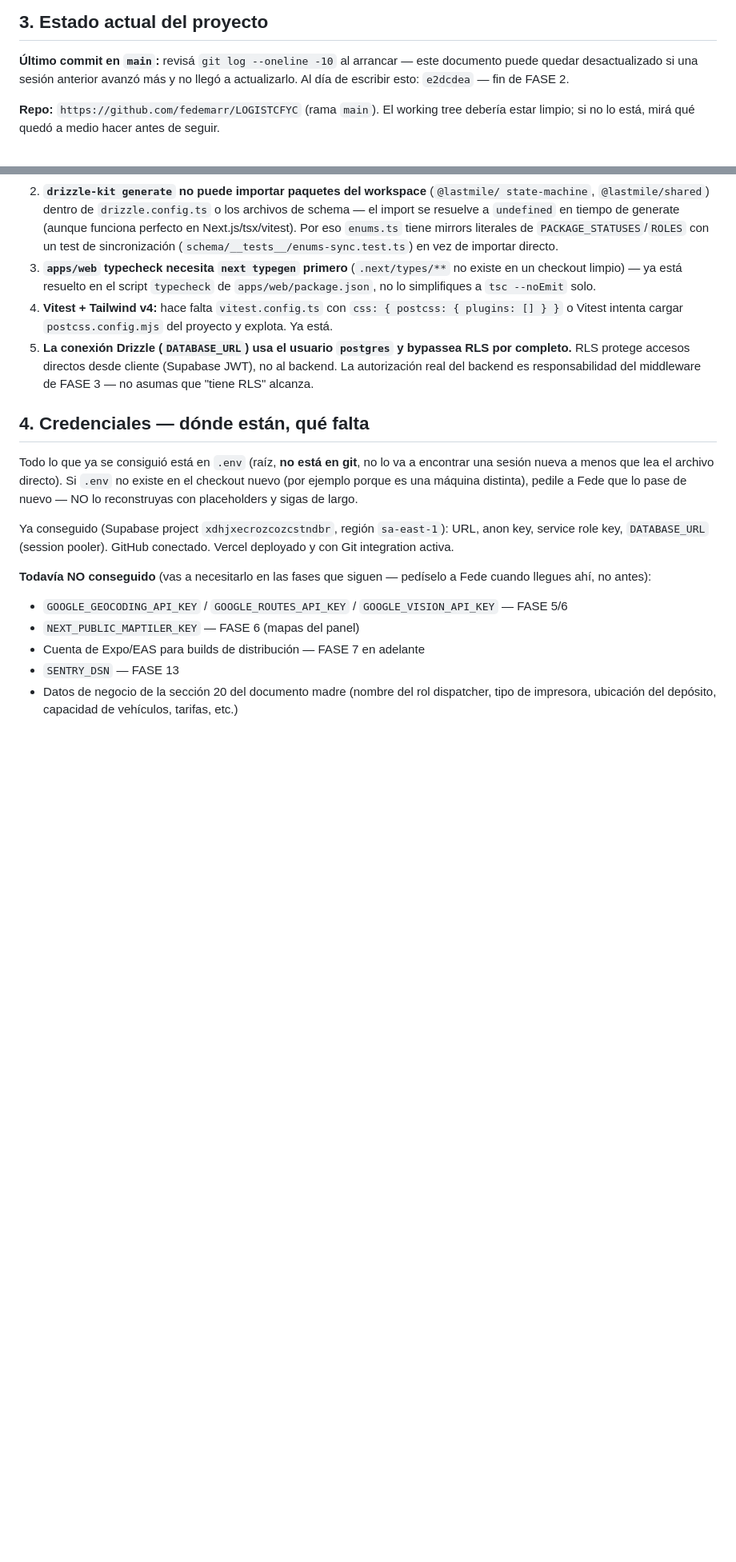
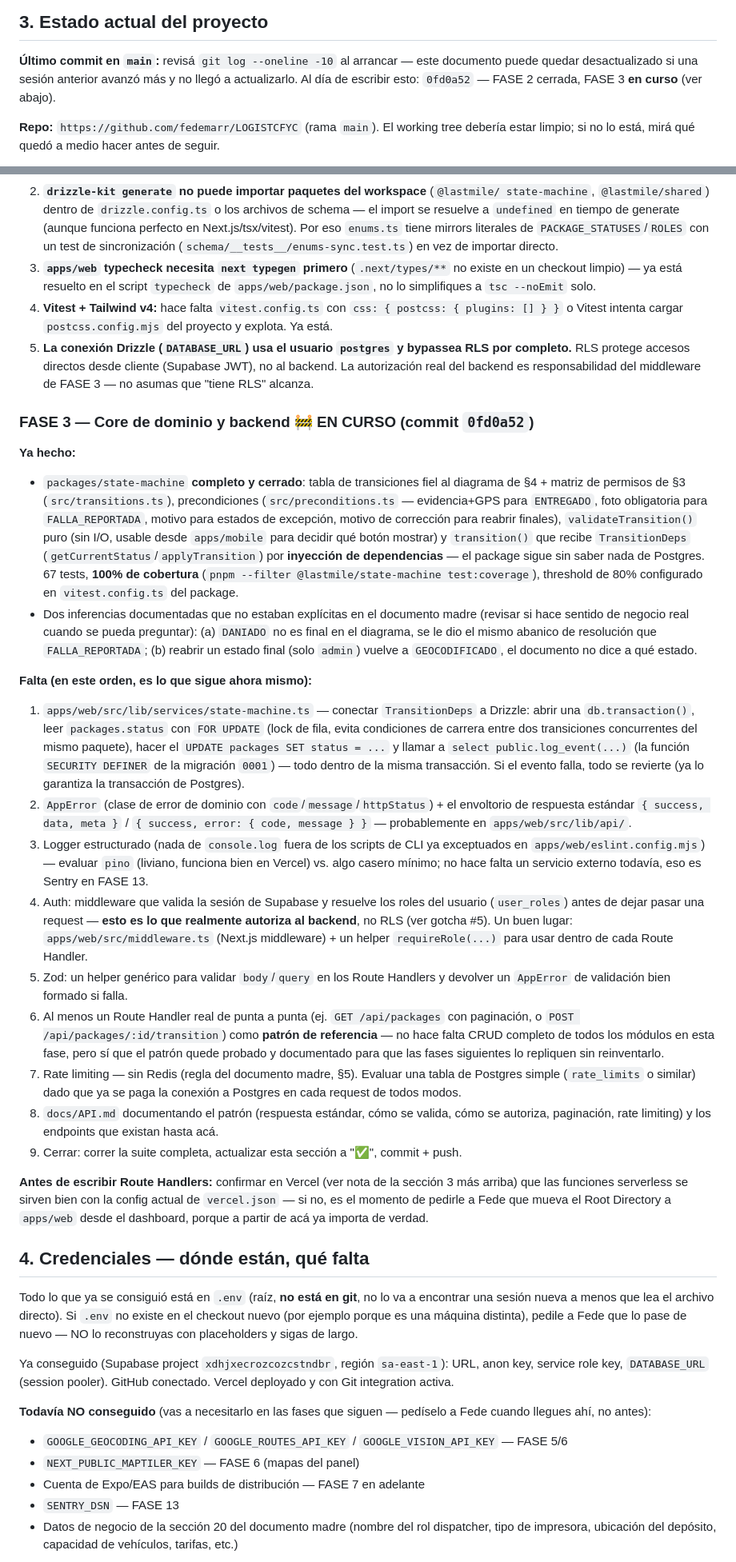
Before and after one commit to fedemarr/LOGISTCFYC, a Markdown page: PROMPT-CONTINUACION.md, 2 parts joined by grey strips. Shown at 80% size. GitHub-like rendering; blank space fills up the shorter version.

Commit message:
docs: actualizar estado de fase 3 y agregar prompt acotado para opencode

```diff
--- a/PROMPT-CONTINUACION.md
+++ b/PROMPT-CONTINUACION.md
@@ -49,7 +49,7 @@ autorización:
 
 **Último commit en `main`:** revisá `git log --oneline -10` al arrancar — este documento
 puede quedar desactualizado si una sesión anterior avanzó más y no llegó a actualizarlo.
-Al día de escribir esto: `e2dcdea` — fin de FASE 2.
+Al día de escribir esto: `0fd0a52` — FASE 2 cerrada, FASE 3 **en curso** (ver abajo).
 
 **Repo:** `https://github.com/fedemarr/LOGISTCFYC` (rama `main`). El working tree debería
 estar limpio; si no lo está, mirá qué quedó a medio hacer antes de seguir.
@@ -114,6 +114,60 @@ state-machine`, `@lastmile/shared`) dentro de `drizzle.config.ts` o los archivos
    completo.** RLS protege accesos directos desde cliente (Supabase JWT), no al backend. La
    autorización real del backend es responsabilidad del middleware de FASE 3 — no asumas
    que "tiene RLS" alcanza.
+
+### FASE 3 — Core de dominio y backend 🚧 EN CURSO (commit `0fd0a52`)
+
+**Ya hecho:**
+
+- `packages/state-machine` **completo y cerrado**: tabla de transiciones fiel al diagrama de
+  §4 + matriz de permisos de §3 (`src/transitions.ts`), precondiciones (`src/preconditions.ts`
+  — evidencia+GPS para `ENTREGADO`, foto obligatoria para `FALLA_REPORTADA`, motivo para
+  estados de excepción, motivo de corrección para reabrir finales), `validateTransition()`
+  puro (sin I/O, usable desde `apps/mobile` para decidir qué botón mostrar) y `transition()`
+  que recibe `TransitionDeps` (`getCurrentStatus`/`applyTransition`) por **inyección de
+  dependencias** — el package sigue sin saber nada de Postgres. 67 tests, **100% de
+  cobertura** (`pnpm --filter @lastmile/state-machine test:coverage`), threshold de 80%
+  configurado en `vitest.config.ts` del package.
+- Dos inferencias documentadas que no estaban explícitas en el documento madre (revisar si
+  hace sentido de negocio real cuando se pueda preguntar): (a) `DANIADO` no es final en el
+  diagrama, se le dio el mismo abanico de resolución que `FALLA_REPORTADA`; (b) reabrir un
+  estado final (solo `admin`) vuelve a `GEOCODIFICADO`, el documento no dice a qué estado.
+
+**Falta (en este orden, es lo que sigue ahora mismo):**
+
+1. `apps/web/src/lib/services/state-machine.ts` — conectar `TransitionDeps` a Drizzle: abrir
+   una `db.transaction()`, leer `packages.status` con `FOR UPDATE` (lock de fila, evita
+   condiciones de carrera entre dos transiciones concurrentes del mismo paquete), hacer el
+   `UPDATE packages SET status = ...` y llamar a `select public.log_event(...)` (la función
+   `SECURITY DEFINER` de la migración `0001`) — todo dentro de la misma transacción. Si el
+   evento falla, todo se revierte (ya lo garantiza la transacción de Postgres).
+2. `AppError` (clase de error de dominio con `code`/`message`/`httpStatus`) + el envoltorio
+   de respuesta estándar `{ success, data, meta }` / `{ success, error: { code, message } }`
+   — probablemente en `apps/web/src/lib/api/`.
+3. Logger estructurado (nada de `console.log` fuera de los scripts de CLI ya exceptuados en
+   `apps/web/eslint.config.mjs`) — evaluar `pino` (liviano, funciona bien en Vercel) vs. algo
+   casero mínimo; no hace falta un servicio externo todavía, eso es Sentry en FASE 13.
+4. Auth: middleware que valida la sesión de Supabase y resuelve los roles del usuario
+   (`user_roles`) antes de dejar pasar una request — **esto es lo que realmente autoriza al
+   backend**, no RLS (ver gotcha #5). Un buen lugar: `apps/web/src/middleware.ts` (Next.js
+   middleware) + un helper `requireRole(...)` para usar dentro de cada Route Handler.
+5. Zod: un helper genérico para validar `body`/`query` en los Route Handlers y devolver un
+   `AppError` de validación bien formado si falla.
+6. Al menos un Route Handler real de punta a punta (ej. `GET /api/packages` con paginación,
+   o `POST /api/packages/:id/transition`) como **patrón de referencia** — no hace falta
+   CRUD completo de todos los módulos en esta fase, pero sí que el patrón quede probado y
+   documentado para que las fases siguientes lo repliquen sin reinventarlo.
+7. Rate limiting — sin Redis (regla del documento madre, §5). Evaluar una tabla de Postgres
+   simple (`rate_limits` o similar) dado que ya se paga la conexión a Postgres en cada
+   request de todos modos.
+8. `docs/API.md` documentando el patrón (respuesta estándar, cómo se valida, cómo se
+   autoriza, paginación, rate limiting) y los endpoints que existan hasta acá.
+9. Cerrar: correr la suite completa, actualizar esta sección a "✅", commit + push.
+
+**Antes de escribir Route Handlers:** confirmar en Vercel (ver nota de la sección 3 más
+arriba) que las funciones serverless se sirven bien con la config actual de `vercel.json` —
+si no, es el momento de pedirle a Fede que mueva el Root Directory a `apps/web` desde el
+dashboard, porque a partir de acá ya importa de verdad.
 
 ## 4. Credenciales — dónde están, qué falta
 
```
Also changed, not shown: PROMPT-OPENCODE.md (added, +84 -0 lines).
